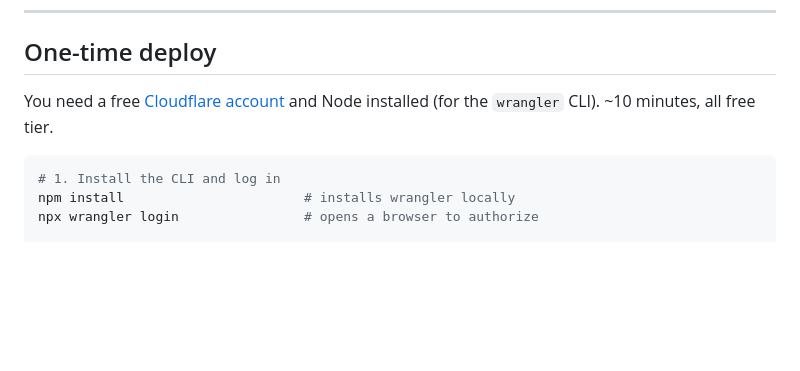
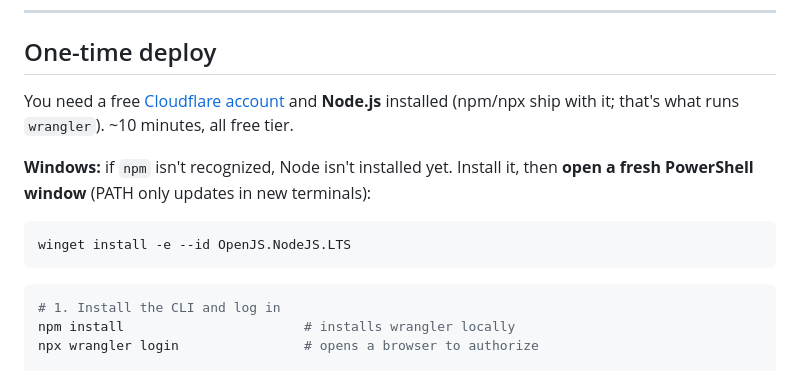
Before and after one commit to dopper3/worldcup-pool, a Markdown page: README.md, the part around the change. Drawn GitHub-style; blank space fills up the shorter version.

Commit message:
README: note Node.js prerequisite + Windows install step
Co-Authored-By: Claude Opus 4.8 (1M context) <noreply@anthropic.com>

````diff
--- a/README.md
+++ b/README.md
@@ -116,7 +116,14 @@ exactly like the PGA pool.
 ## One-time deploy
 
 You need a free [Cloudflare account](https://dash.cloudflare.com/sign-up) and
-Node installed (for the `wrangler` CLI). ~10 minutes, all free tier.
+**Node.js** installed (npm/npx ship with it; that's what runs `wrangler`).
+~10 minutes, all free tier.
+
+**Windows:** if `npm` isn't recognized, Node isn't installed yet. Install it,
+then **open a fresh PowerShell window** (PATH only updates in new terminals):
+```powershell
+winget install -e --id OpenJS.NodeJS.LTS
+```
 
 ```bash
 # 1. Install the CLI and log in
````
